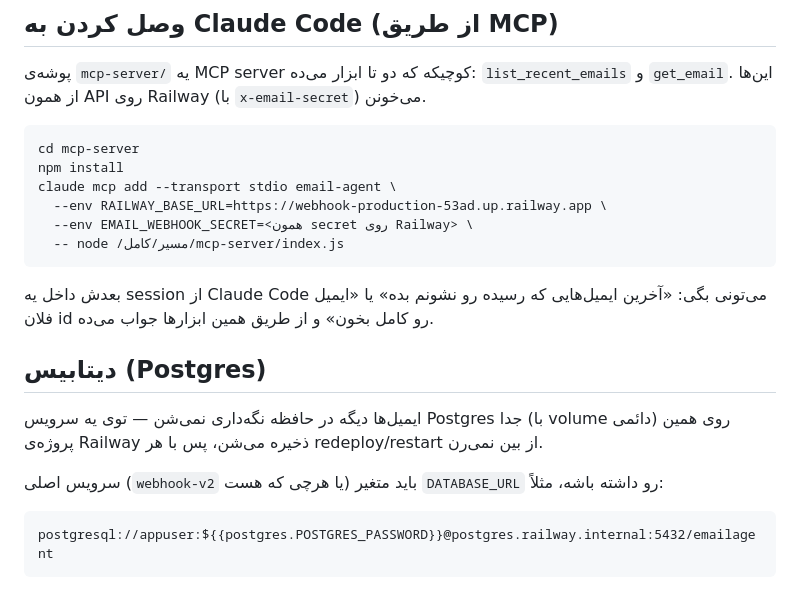
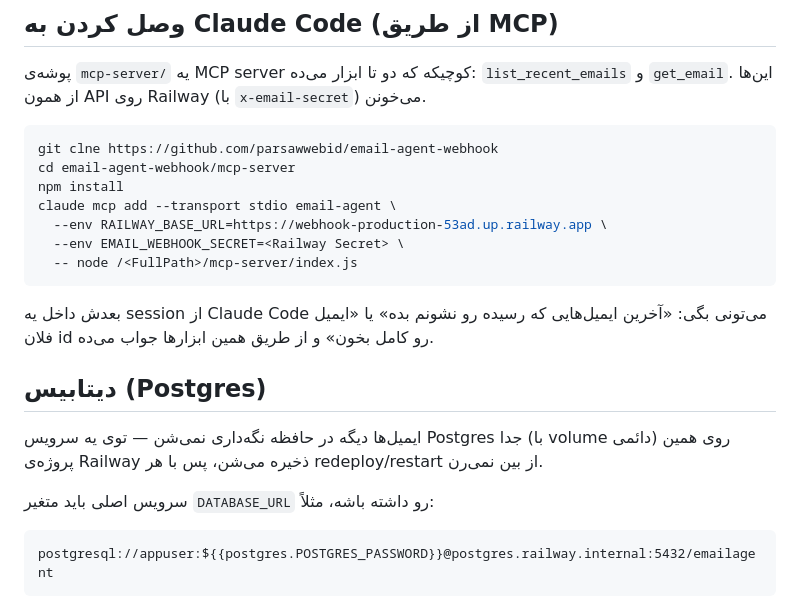
Before and after one commit to parsawwebid/email-agent-webhook, a Markdown page: README.md, the part around the change. Drawn GitHub-style.

````diff
--- a/README.md
+++ b/README.md
@@ -55,13 +55,14 @@
 
 پوشه‌ی `mcp-server/` یه MCP server کوچیکه که دو تا ابزار می‌ده: `list_recent_emails` و `get_email`. این‌ها از همون API روی Railway (با `x-email-secret`) می‌خونن.
 
-```
-cd mcp-server
+```bash
+git clne https://github.com/parsawwebid/email-agent-webhook
+cd email-agent-webhook/mcp-server
 npm install
 claude mcp add --transport stdio email-agent \
   --env RAILWAY_BASE_URL=https://webhook-production-53ad.up.railway.app \
-  --env EMAIL_WEBHOOK_SECRET=<همون secret روی Railway> \
-  -- node /مسیر/کامل/mcp-server/index.js
+  --env EMAIL_WEBHOOK_SECRET=<Railway Secret> \
+  -- node /<FullPath>/mcp-server/index.js
 ```
 
 بعدش داخل یه session از Claude Code می‌تونی بگی: «آخرین ایمیل‌هایی که رسیده رو نشونم بده» یا «ایمیل فلان id رو کامل بخون» و از طریق همین ابزارها جواب می‌ده.
@@ -70,7 +71,7 @@ claude mcp add --transport stdio email-agent \
 
 ایمیل‌ها دیگه در حافظه نگه‌داری نمی‌شن — توی یه سرویس Postgres جدا (با volume دائمی) روی همین پروژه‌ی Railway ذخیره می‌شن، پس با هر redeploy/restart از بین نمی‌رن.
 
-سرویس اصلی (`webhook-v2` یا هرچی که هست) باید متغیر `DATABASE_URL` رو داشته باشه، مثلاً:
+سرویس اصلی باید متغیر `DATABASE_URL` رو داشته باشه، مثلاً:
 ```
 postgresql://appuser:${{postgres.POSTGRES_PASSWORD}}@postgres.railway.internal:5432/emailagent
 ```
````
